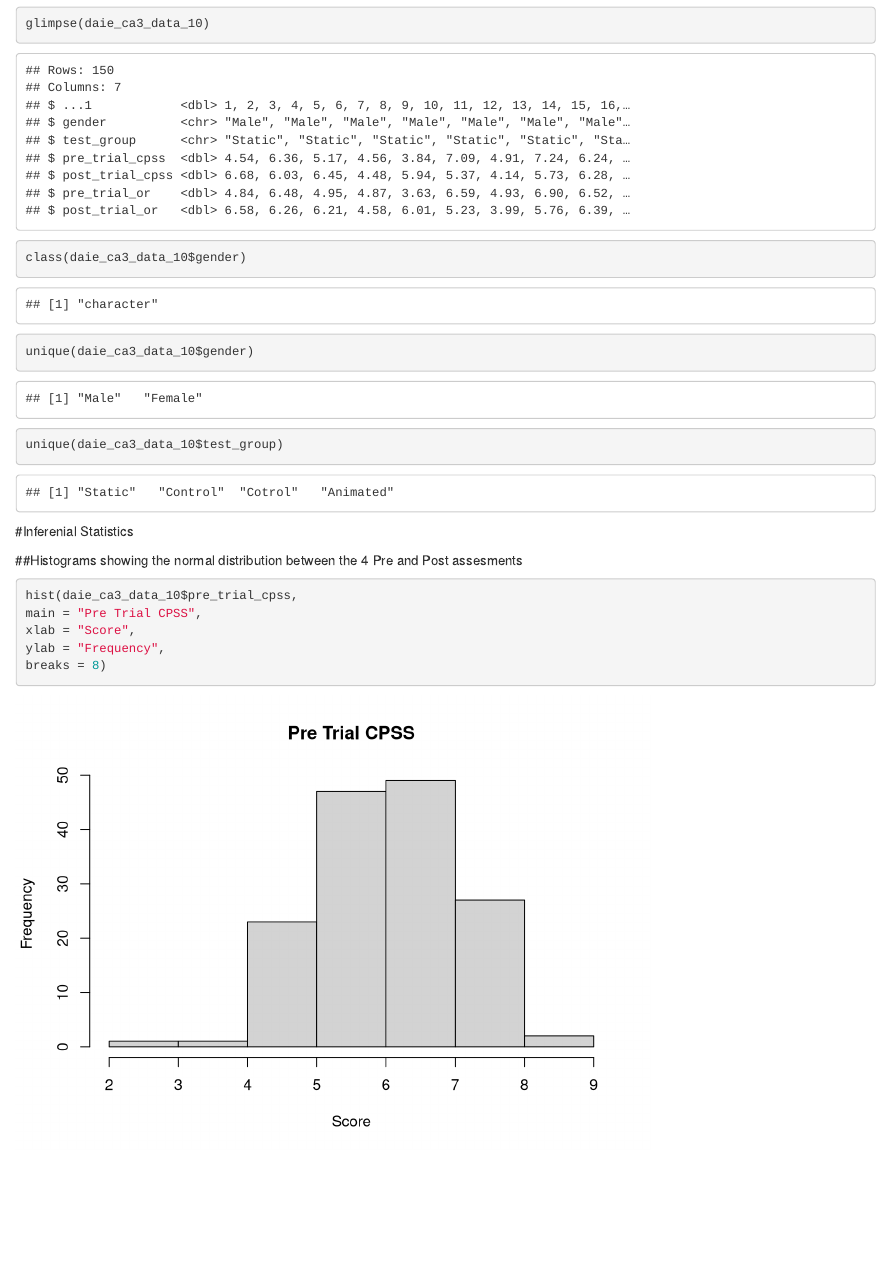
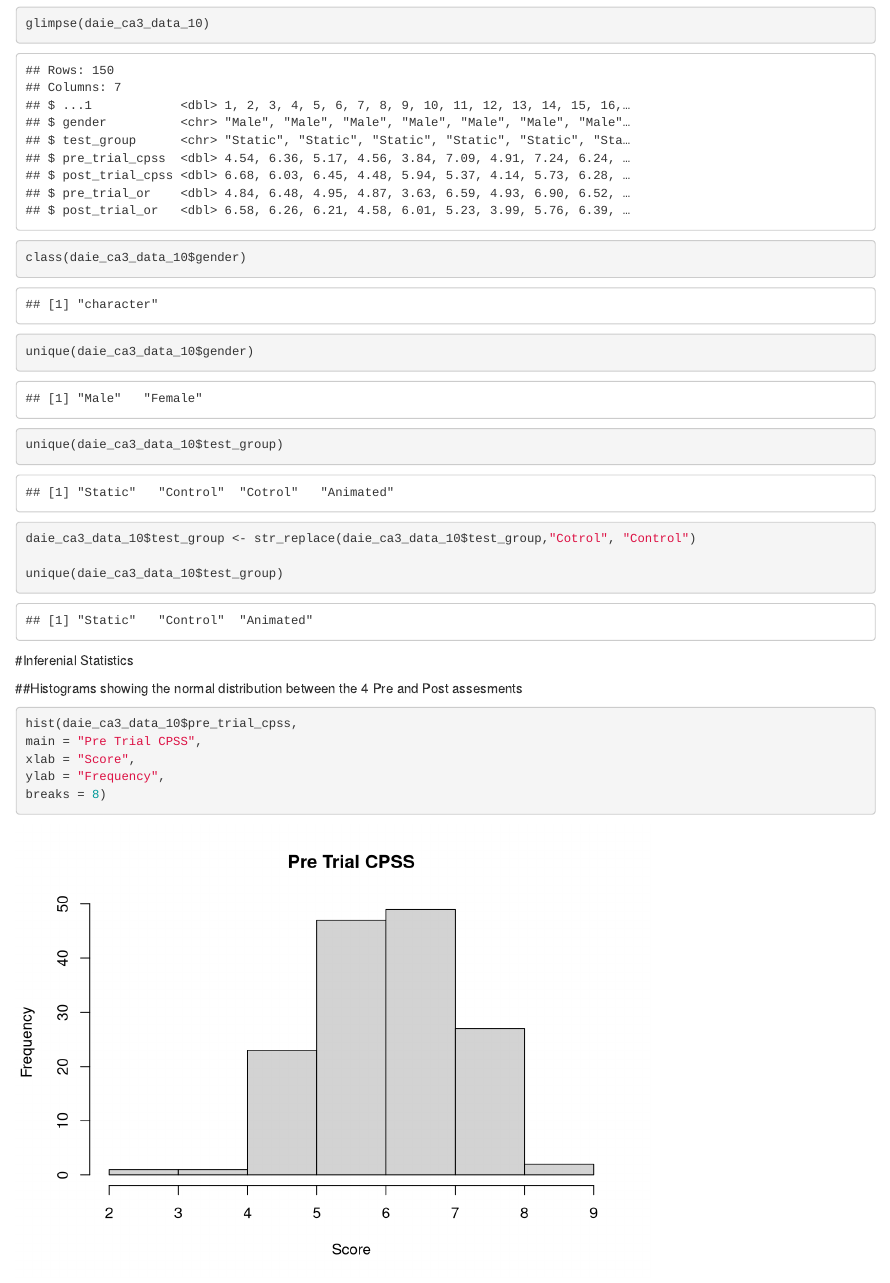
Before and after one commit to Goodsquash/Goodsquash--Goodsquash-2022_DAIE_GCA_DL_CC, an R Markdown document (CA3 Project.Rmd): the page in a window 1100 px wide, from 3620 px down. Rendered offline with R 4.5, knitr and Pandoc, with nearby package versions.

Commit message:
commit changed error in test_group names to clean dataset

````diff
--- a/CA3 Project.Rmd
+++ b/CA3 Project.Rmd
@@ -51,6 +51,11 @@ glimpse(daie_ca3_data_10)
 class(daie_ca3_data_10$gender)
 unique(daie_ca3_data_10$gender)
 unique(daie_ca3_data_10$test_group)
+
+daie_ca3_data_10$test_group <- str_replace(daie_ca3_data_10$test_group,"Cotrol", "Control")
+
+unique(daie_ca3_data_10$test_group)
+
 
 
 ```
````
Also changed, not shown: CA3-Project.html.
